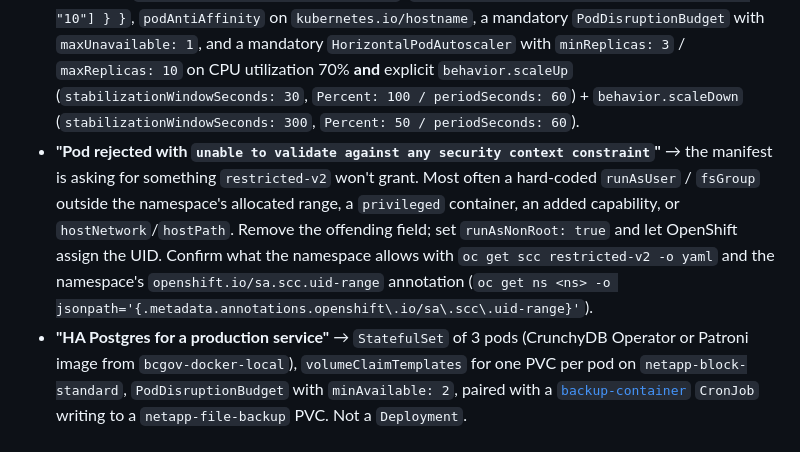
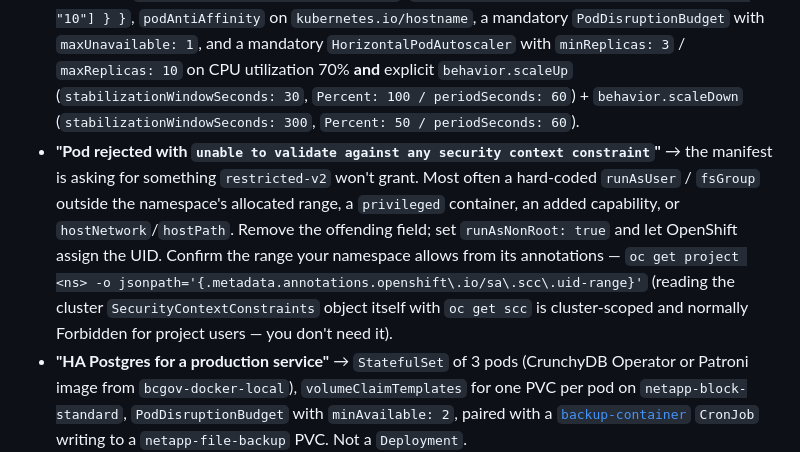
Before and after one commit to bcgov/agent-skills, a Markdown page: skills/openshift-deployment/SKILL.md, the part around the change. Drawn GitHub-style.

Commit message:
fix: commands

```diff
--- a/skills/openshift-deployment/SKILL.md
+++ b/skills/openshift-deployment/SKILL.md
@@ -65,7 +65,7 @@ The following concerns are each their own scope and belong in a sibling BC Gov O
 
 ## Examples
 - **"Standard production HTTP API"** → `Deployment`, `replicas: 3`, container with explicit `requests == limits` for CPU and memory (`Guaranteed` QoS), a hardened container `securityContext` (`allowPrivilegeEscalation: false`, `capabilities.drop: ["ALL"]`, `runAsNonRoot: true`, `readOnlyRootFilesystem: true`, `seccompProfile.type: RuntimeDefault`) with a writable `emptyDir` mounted at `/tmp`, `livenessProbe` and `readinessProbe` on dedicated `/livez` and `/readyz` endpoints, `terminationGracePeriodSeconds: 30`, `preStop: { exec: { command: ["/bin/sleep", "10"] } }`, `podAntiAffinity` on `kubernetes.io/hostname`, a mandatory `PodDisruptionBudget` with `maxUnavailable: 1`, and a mandatory `HorizontalPodAutoscaler` with `minReplicas: 3` / `maxReplicas: 10` on CPU utilization 70% **and** explicit `behavior.scaleUp` (`stabilizationWindowSeconds: 30`, `Percent: 100 / periodSeconds: 60`) + `behavior.scaleDown` (`stabilizationWindowSeconds: 300`, `Percent: 50 / periodSeconds: 60`).
-- **"Pod rejected with `unable to validate against any security context constraint`"** → the manifest is asking for something `restricted-v2` won't grant. Most often a hard-coded `runAsUser` / `fsGroup` outside the namespace's allocated range, a `privileged` container, an added capability, or `hostNetwork`/`hostPath`. Remove the offending field; set `runAsNonRoot: true` and let OpenShift assign the UID. Confirm what the namespace allows with `oc get scc restricted-v2 -o yaml` and the namespace's `openshift.io/sa.scc.uid-range` annotation (`oc get ns <ns> -o jsonpath='{.metadata.annotations.openshift\.io/sa\.scc\.uid-range}'`).
+- **"Pod rejected with `unable to validate against any security context constraint`"** → the manifest is asking for something `restricted-v2` won't grant. Most often a hard-coded `runAsUser` / `fsGroup` outside the namespace's allocated range, a `privileged` container, an added capability, or `hostNetwork`/`hostPath`. Remove the offending field; set `runAsNonRoot: true` and let OpenShift assign the UID. Confirm the range your namespace allows from its annotations — `oc get project <ns> -o jsonpath='{.metadata.annotations.openshift\.io/sa\.scc\.uid-range}'` (reading the cluster `SecurityContextConstraints` object itself with `oc get scc` is cluster-scoped and normally Forbidden for project users — you don't need it).
 - **"HA Postgres for a production service"** → `StatefulSet` of 3 pods (CrunchyDB Operator or Patroni image from `bcgov-docker-local`), `volumeClaimTemplates` for one PVC per pod on `netapp-block-standard`, `PodDisruptionBudget` with `minAvailable: 2`, paired with a [`backup-container`](https://github.com/BCDevOps/backup-container) `CronJob` writing to a `netapp-file-backup` PVC. Not a `Deployment`.
 - **"Daily 02:00 cleanup job that mounts the PVC the app uses"** → `CronJob` with `schedule: "0 2 * * *"`, `spec.timeZone: "America/Vancouver"`, `concurrencyPolicy: Forbid`, `successfulJobsHistoryLimit: 3`, `failedJobsHistoryLimit: 1`, `startingDeadlineSeconds: 300`, and `activeDeadlineSeconds: 3600` on the Job template. ≥ 1 h cadence satisfies the Kyverno PVC rule.
 - **"Process queue messages every 30 seconds"** → `CronJob` is rejected at admission (< 5 min). Convert to a long-running `Deployment` with `replicas: 2` that polls (or subscribes to) the queue in a loop and shuts down cleanly on `SIGTERM`; size replica count and per-replica concurrency for steady-state throughput. Still ship the mandatory `PodDisruptionBudget` (`maxUnavailable: 1`), `podAntiAffinity` on `kubernetes.io/hostname`, and a CPU-based `HorizontalPodAutoscaler` with `minReplicas: 2` / `maxReplicas: 6` and the standard `behavior.scaleUp` (`stabilizationWindowSeconds: 30`, `Percent: 100 / periodSeconds: 60`) + `behavior.scaleDown` (`stabilizationWindowSeconds: 300`, `Percent: 50 / periodSeconds: 60`) — queue-depth autoscaling is not in scope for this skill, but the CPU-based HPA keeps the mandatory-HPA rule satisfied and protects the workload when poll cost spikes.
```
Also changed, not shown: 1 other file.
